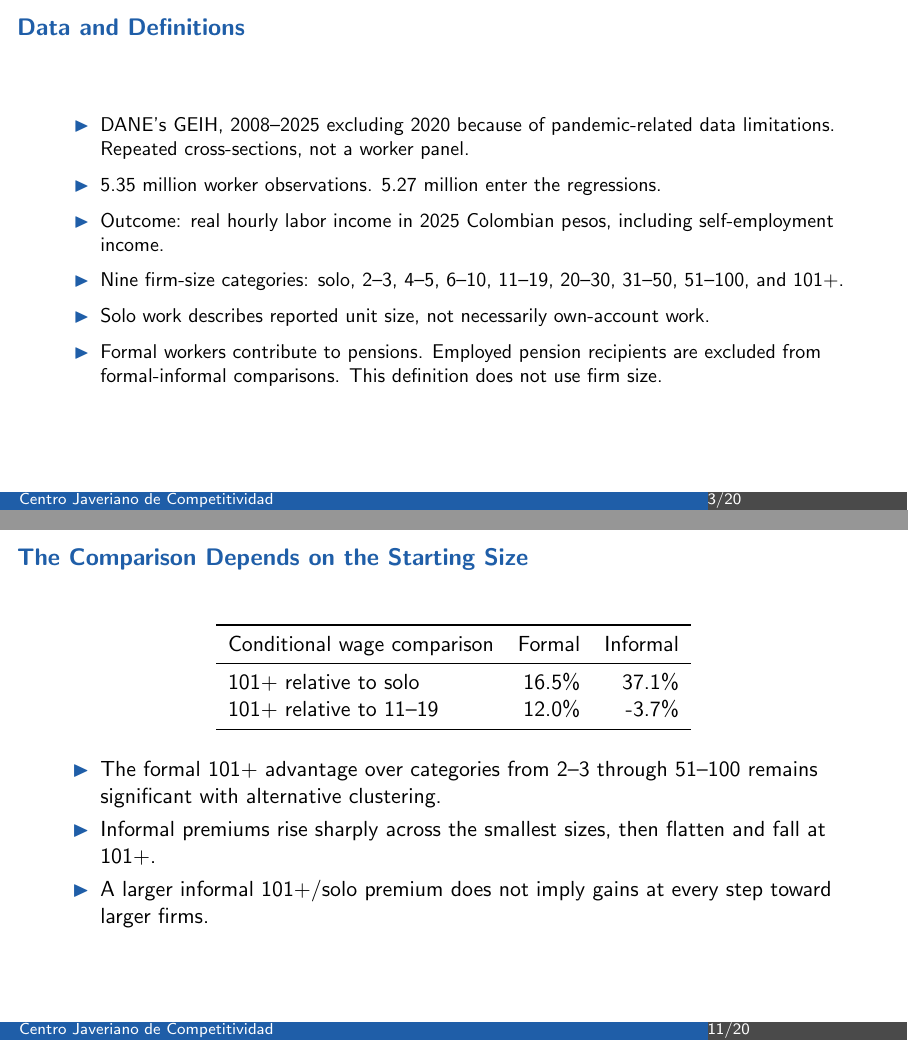
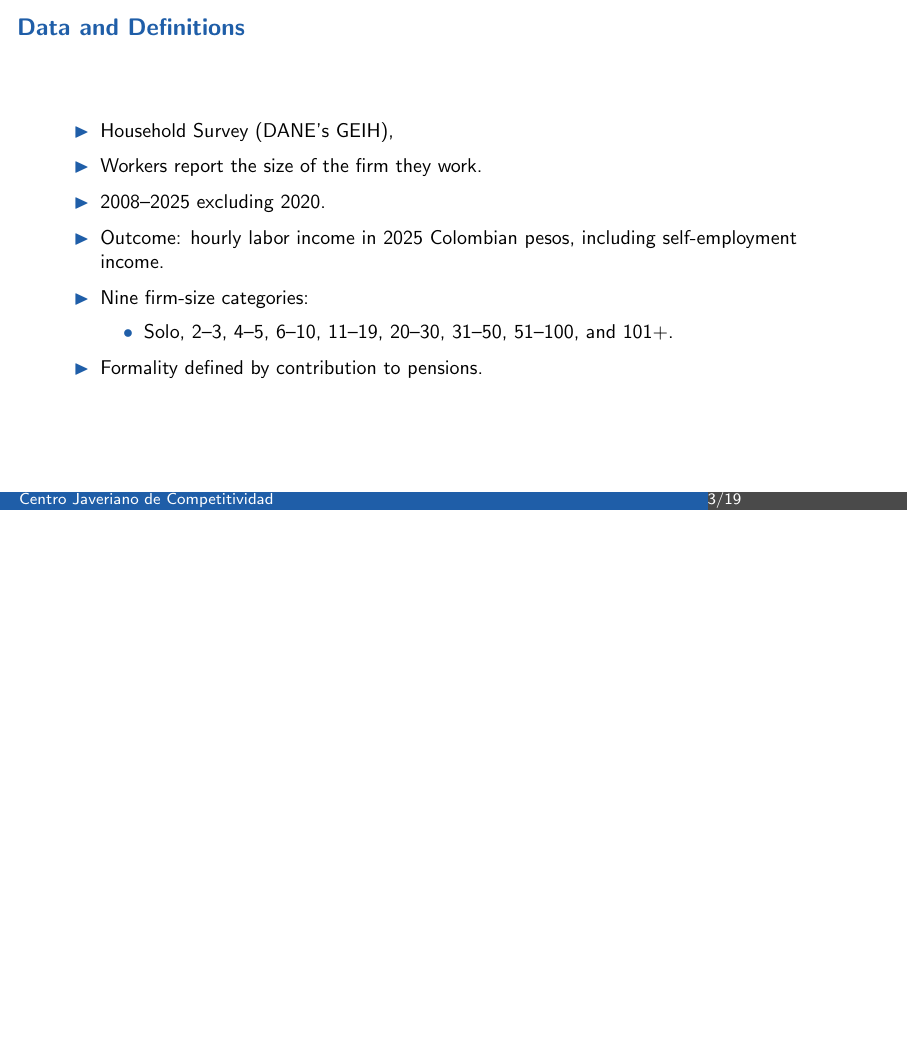
Before and after one commit to oliverpardo1979/Again-Firm-Size-Paper, LaTeX slides (presentacion_javeriana.tex, which reads Slides/main_results.tex): pages 3 and 11 of 115 before the commit and page 3 of 114 after it, the two joined at a grey line, the shorter picture padded with empty space. Compiled offline with pdfLaTeX.

Commit message:
big changes

```diff
--- a/Slides/main_results.tex
+++ b/Slides/main_results.tex
@@ -34,24 +34,36 @@
   \source{Paper Figure~\paperref{fig:preferred-formality-premium}, Equation~(\paperref{eq:main}). Reference is solo work within formality. Bars use sector-department clustering. Alternative clustering is reported in the appendix.}
 \end{frame}
 
-\begin{frame}{The Comparison Depends on the Starting Size}
+
+\begin{frame}{Minimum Wage Bunching by Firm Size and Formality}
   \centering
-  \begin{tabular}{lrr}
-  \toprule
-  Conditional wage comparison & Formal & Informal \\
-  \midrule
-  101+ relative to solo & 16.5\% & 37.1\% \\
-  101+ relative to 11--19 & 12.0\% & -3.7\% \\
-  \bottomrule
-  \end{tabular}
-  \par\vspace{0.4cm}
-  \begin{itemize}
-    \item The formal 101+ advantage over categories from 2--3 through 51--100 remains significant with alternative clustering.
-    \item Informal premiums rise sharply across the smallest sizes, then flatten and fall at 101+.
-    \item A larger informal 101+/solo premium does not imply gains at every step toward larger firms.
-  \end{itemize}
-  \source{Paper Tables~\paperref{tab:firm-size-local-geography-formality-robustness}--\paperref{tab:firm-size-local-geography-formality-robustness-11-19-reference}. The informal 101+/11--19 contrast is not significant at 5\% with sector or two-way clustering.}
+  \includegraphics[width=0.96\textwidth,height=0.67\textheight,keepaspectratio,trim=0 24bp 0 45.6bp,clip]{fig77_en.png}
+  \par\smallskip
+  {\small Hourly income / hourly minimum-wage benchmark (log scale)\par}
+  \vspace{0.1cm}
+%  {\small Concentration near a common wage floor may compress pay differences across intermediate formal sizes. The distributions do not establish causality.\par}
+  \source{Paper Figure~\paperref{fig:minwage-distribution-formality-size}. Hourly benchmark, not an individual legal compliance threshold. Monthly-income comparisons are in the appendix.}
 \end{frame}
+
+
+%\begin{frame}{The Comparison Depends on the Starting Size}
+%  \centering
+%  \begin{tabular}{lrr}
+%  \toprule
+%  Conditional wage comparison & Formal & Informal \\
+%  \midrule
+%  101+ relative to solo & 16.5\% & 37.1\% \\
+%  101+ relative to 11--19 & 12.0\% & -3.7\% \\
+%  \bottomrule
+%  \end{tabular}
+%  \par\vspace{0.4cm}
+%  \begin{itemize}
+%    \item The formal 101+ advantage over categories from 2--3 through 51--100 remains significant with alternative clustering.
+%    \item Informal premiums rise sharply across the smallest sizes, then flatten and fall at 101+.
+%    \item A larger informal 101+/solo premium does not imply gains at every step toward larger firms.
+%  \end{itemize}
+%  \source{Paper Tables~\paperref{tab:firm-size-local-geography-formality-robustness}--\paperref{tab:firm-size-local-geography-formality-robustness-11-19-reference}. The informal 101+/11--19 contrast is not significant at 5\% with sector or two-way clustering.}
+%\end{frame}
 
 \begin{frame}{Formal Workers Earn More at Each Firm Size}
   \centering\small
--- a/presentacion_javeriana.tex
+++ b/presentacion_javeriana.tex
@@ -103,13 +108,19 @@
+\section{Data and Definitions}
 
 \begin{frame}{Data and Definitions}
   \small
   \begin{itemize}
-    \item DANE's GEIH, 2008--2025 excluding 2020 because of pandemic-related data limitations. Repeated cross-sections, not a worker panel.
-    \item 5.35 million worker observations. 5.27 million enter the regressions.
-    \item Outcome: real hourly labor income in 2025 Colombian pesos, including self-employment income.
-    \item Nine firm-size categories: solo, 2--3, 4--5, 6--10, 11--19, 20--30, 31--50, 51--100, and 101+.
-    \item Solo work describes reported unit size, not necessarily own-account work.
-    \item Formal workers contribute to pensions. Employed pension recipients are excluded from formal-informal comparisons. This definition does not use firm size.
+    \item Household Survey (DANE's GEIH),
+    \item Workers report the size of the firm they work.
+    \item 2008--2025 excluding 2020.
+    %\item 5.35 million worker observations. 5.27 million enter the regressions.
+    \item Outcome: hourly labor income in 2025 Colombian pesos, including self-employment income.
+    \item Nine firm-size categories:
+    \begin{itemize}
+        \item Solo, 2--3, 4--5, 6--10, 11--19, 20--30, 31--50, 51--100, and 101+.
+    \end{itemize}
+    %\item Solo work describes reported unit size, not necessarily own-account work.
+    \item Formality defined by contribution to pensions.
   \end{itemize}
 \end{frame}
 
```
Also changed, not shown: Slides/main_results.tex (40 more changed lines), presentacion_javeriana.tex (39 more changed lines).
